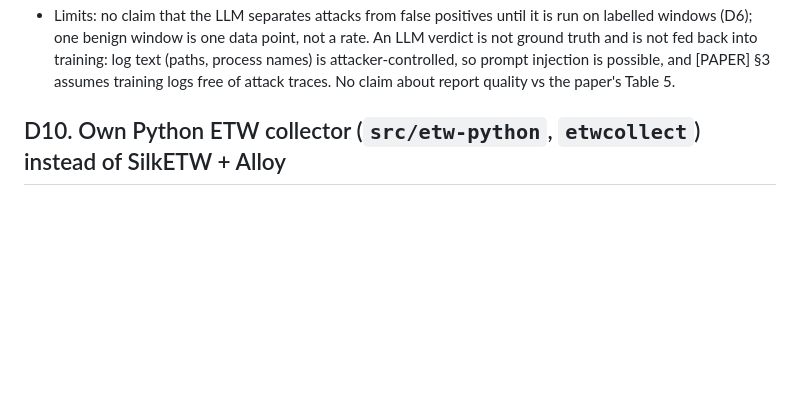
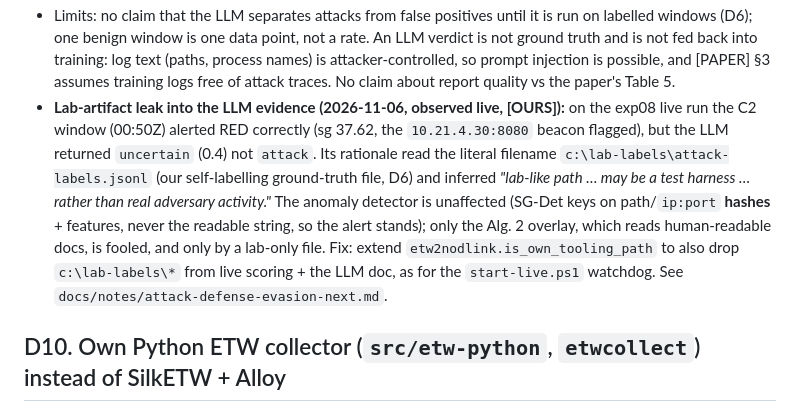
Before and after one commit to UITProjects/NT2102, a Markdown page: docs/DEVIATIONS.md, the part around the change. Rendered like a GitHub page; blank space fills up the shorter version.

```diff
--- a/docs/DEVIATIONS.md
+++ b/docs/DEVIATIONS.md
@@ -316,6 +316,15 @@ Tags: [PAPER] paper text · [AUTHOR CODE] verified in the authors' code (github.
   not fed back into training: log text (paths, process names) is attacker-controlled, so prompt injection
   is possible, and [PAPER] §3 assumes training logs free of attack traces. No claim about report quality
   vs the paper's Table 5.
+- **Lab-artifact leak into the LLM evidence (2026-11-06, observed live, [OURS]):** on the exp08 live run
+  the C2 window (00:50Z) alerted RED correctly (sg 37.62, the `10.21.4.30:8080` beacon flagged), but the
+  LLM returned `uncertain` (0.4) not `attack`. Its rationale read the literal filename
+  `c:\lab-labels\attack-labels.jsonl` (our self-labelling ground-truth file, D6) and inferred *"lab-like
+  path … may be a test harness … rather than real adversary activity."* The anomaly detector is unaffected
+  (SG-Det keys on path/`ip:port` **hashes** + features, never the readable string, so the alert stands);
+  only the Alg. 2 overlay, which reads human-readable docs, is fooled, and only by a lab-only file. Fix:
+  extend `etw2nodlink.is_own_tooling_path` to also drop `c:\lab-labels\*` from live scoring + the LLM doc,
+  as for the `start-live.ps1` watchdog. See `docs/notes/attack-defense-evasion-next.md`.
 
 ## D10. Own Python ETW collector (`src/etw-python`, `etwcollect`) instead of SilkETW + Alloy
 - What: [PAPER] the paper consumes existing audit datasets and names no collector. Until 2026-10-26 we used
```
Also changed, not shown: docs/PROGRESS.md (+17 -2 lines), docs/notes/attack-defense-evasion-next.md (added, +105 -0 lines).
